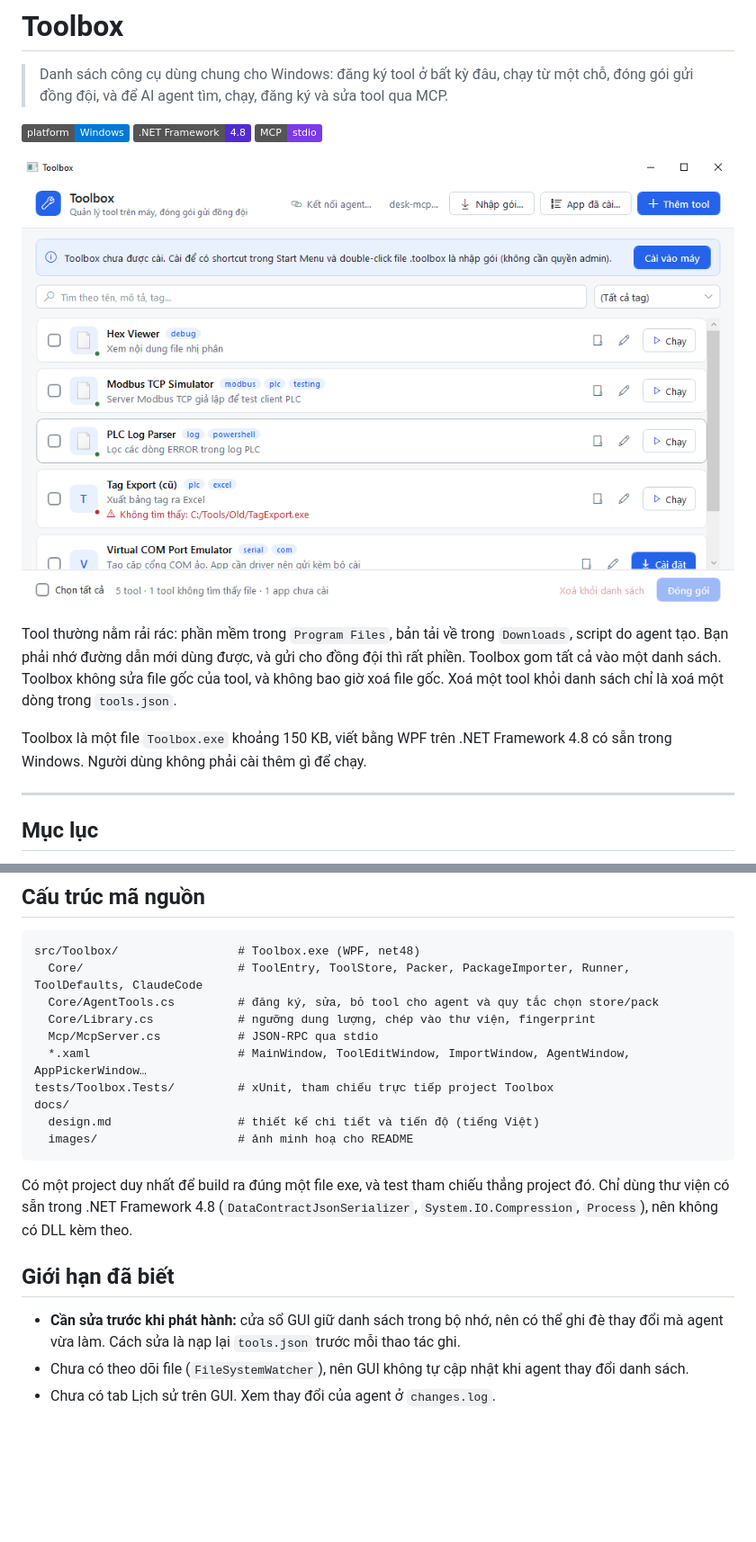
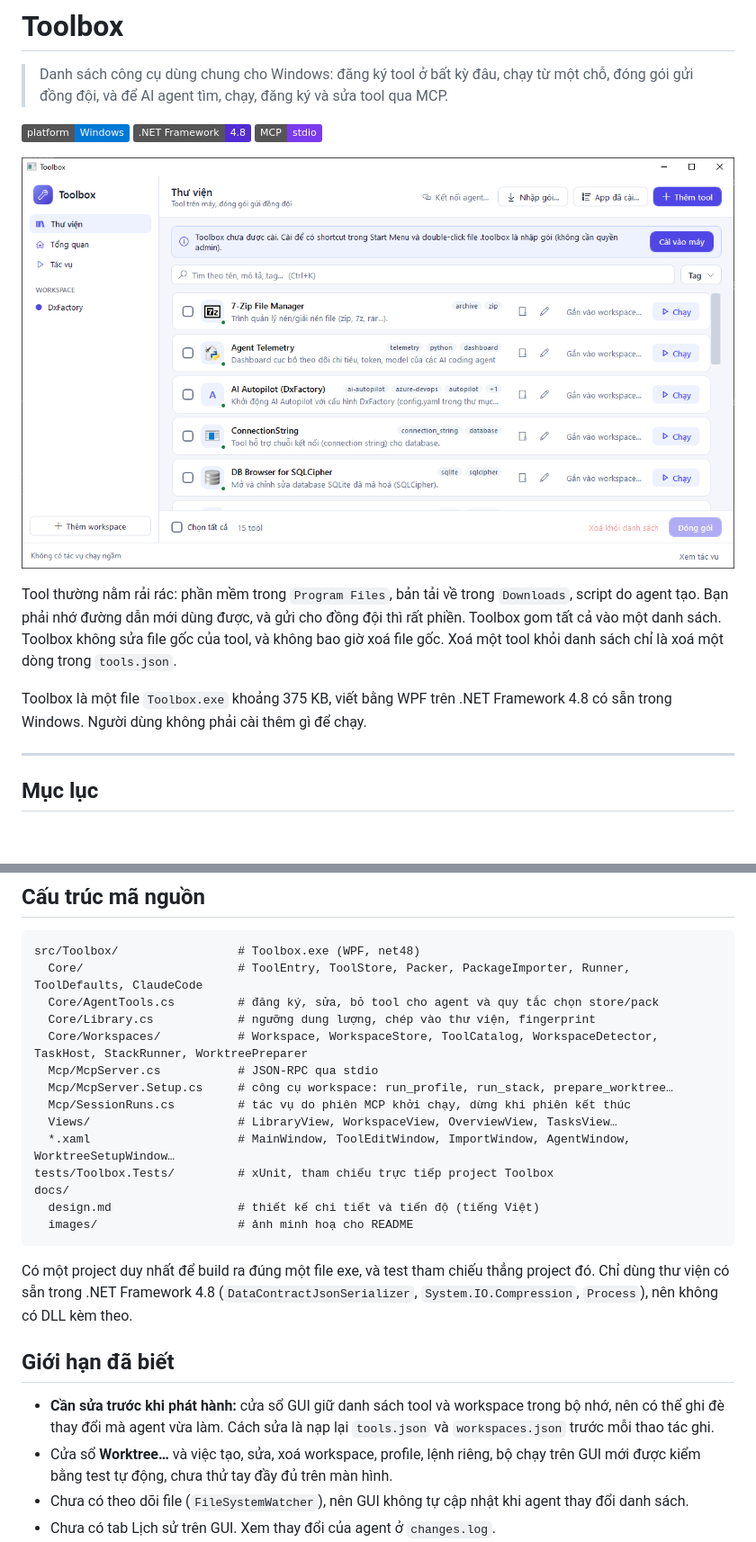
Before and after one commit to huetruong100802/ToolsManager, a Markdown page: README.md, 2 parts joined by grey strips. Shown at 90% size. Rendered like a GitHub page; pictures changed too: docs/images/main-window.png; badges without logos; blank space fills up the shorter version.

```diff
--- a/README.md
+++ b/README.md
@@ -10,7 +10,7 @@
 
 Tool thường nằm rải rác: phần mềm trong `Program Files`, bản tải về trong `Downloads`, script do agent tạo. Bạn phải nhớ đường dẫn mới dùng được, và gửi cho đồng đội thì rất phiền. Toolbox gom tất cả vào một danh sách. Toolbox không sửa file gốc của tool, và không bao giờ xoá file gốc. Xoá một tool khỏi danh sách chỉ là xoá một dòng trong `tools.json`.
 
-Toolbox là một file `Toolbox.exe` khoảng 150 KB, viết bằng WPF trên .NET Framework 4.8 có sẵn trong Windows. Người dùng không phải cài thêm gì để chạy.
+Toolbox là một file `Toolbox.exe` khoảng 375 KB, viết bằng WPF trên .NET Framework 4.8 có sẵn trong Windows. Người dùng không phải cài thêm gì để chạy.
 
 ---
 
@@ -207,8 +237,12 @@ src/Toolbox/                 # Toolbox.exe (WPF, net48)
   Core/                      # ToolEntry, ToolStore, Packer, PackageImporter, Runner, ToolDefaults, ClaudeCode
   Core/AgentTools.cs         # đăng ký, sửa, bỏ tool cho agent và quy tắc chọn store/pack
   Core/Library.cs            # ngưỡng dung lượng, chép vào thư viện, fingerprint
+  Core/Workspaces/           # Workspace, WorkspaceStore, ToolCatalog, WorkspaceDetector, TaskHost, StackRunner, WorktreePreparer
   Mcp/McpServer.cs           # JSON-RPC qua stdio
-  *.xaml                     # MainWindow, ToolEditWindow, ImportWindow, AgentWindow, AppPickerWindow…
+  Mcp/McpServer.Setup.cs     # công cụ workspace: run_profile, run_stack, prepare_worktree…
+  Mcp/SessionRuns.cs         # tác vụ do phiên MCP khởi chạy, dừng khi phiên kết thúc
+  Views/                     # LibraryView, WorkspaceView, OverviewView, TasksView…
+  *.xaml                     # MainWindow, ToolEditWindow, ImportWindow, AgentWindow, WorktreeSetupWindow…
 tests/Toolbox.Tests/         # xUnit, tham chiếu trực tiếp project Toolbox
 docs/
   design.md                  # thiết kế chi tiết và tiến độ (tiếng Việt)
@@ -219,7 +253,8 @@ Có một project duy nhất để build ra đúng một file exe, và test tham
 
 ## Giới hạn đã biết
 
-- **Cần sửa trước khi phát hành:** cửa sổ GUI giữ danh sách trong bộ nhớ, nên có thể ghi đè thay đổi mà agent vừa làm. Cách sửa là nạp lại `tools.json` trước mỗi thao tác ghi.
+- **Cần sửa trước khi phát hành:** cửa sổ GUI giữ danh sách tool và workspace trong bộ nhớ, nên có thể ghi đè thay đổi mà agent vừa làm. Cách sửa là nạp lại `tools.json` và `workspaces.json` trước mỗi thao tác ghi.
+- Cửa sổ **Worktree…** và việc tạo, sửa, xoá workspace, profile, lệnh riêng, bộ chạy trên GUI mới được kiểm bằng test tự động, chưa thử tay đầy đủ trên màn hình.
 - Chưa có theo dõi file (`FileSystemWatcher`), nên GUI không tự cập nhật khi agent thay đổi danh sách.
 - Chưa có tab Lịch sử trên GUI. Xem thay đổi của agent ở `changes.log`.
 - Chưa tìm lại tool khi `path` bị mất bằng `fingerprint`. Hiện `fingerprint` chỉ dùng để nhận ra file đã đăng ký.
```
Also changed, not shown: other parts of README.md (+35 -6 lines), docs/design.md (+1 -1 lines), docs/images/overview.png (added), docs/images/workspace.png (added), 1 other file.
